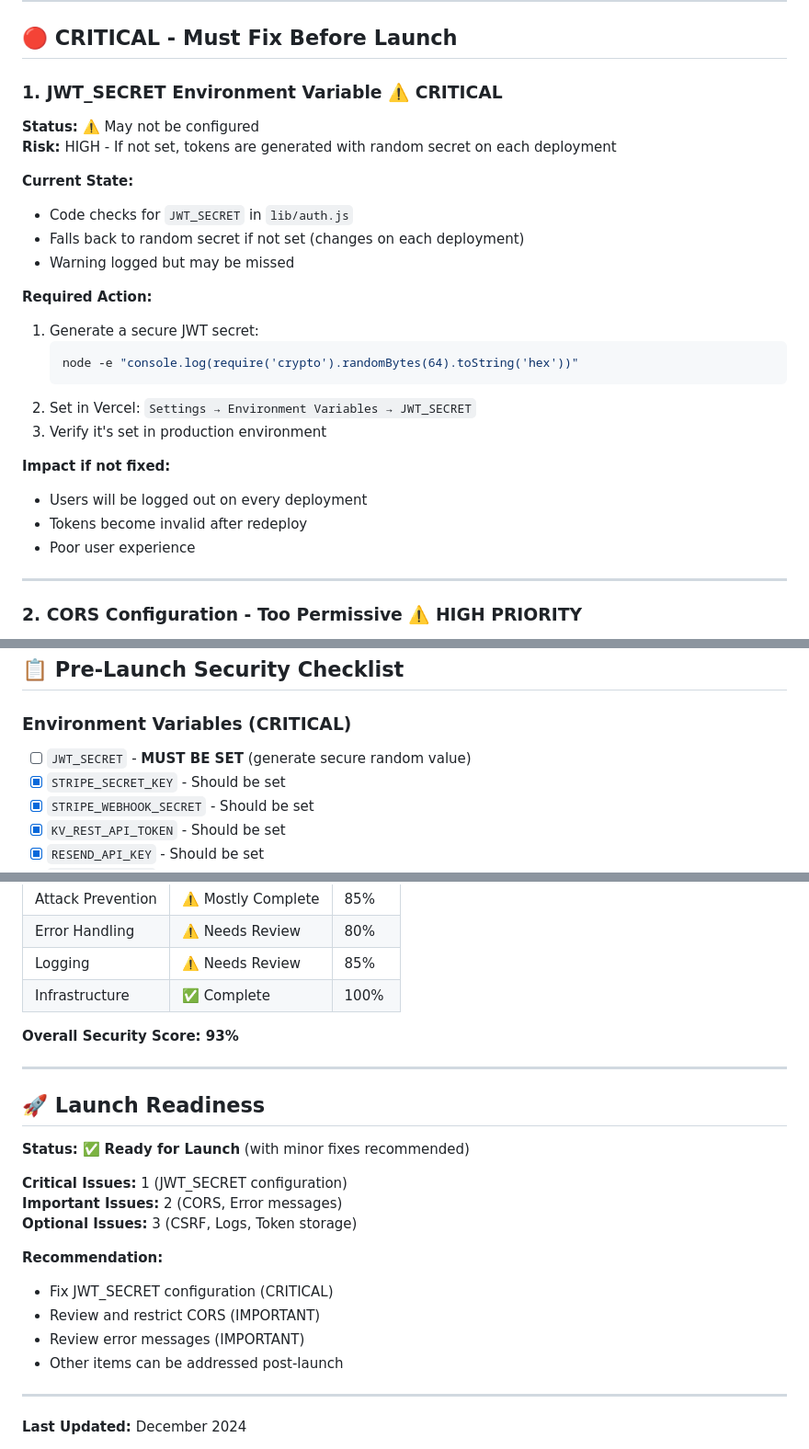
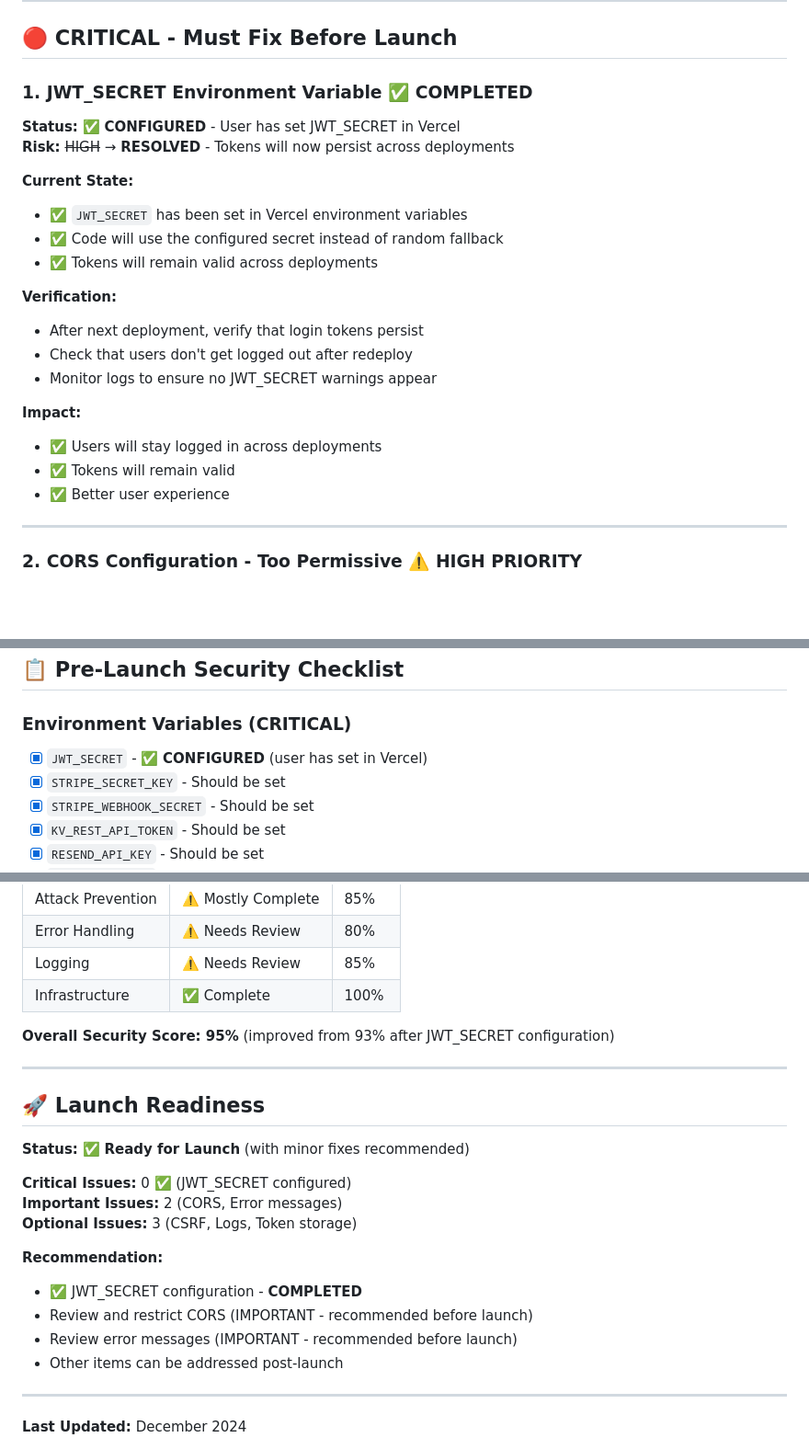
Before and after one commit to PedroSousa008/sandro-sandri, a Markdown page: SECURITY-AUDIT-REMAINING.md, 3 parts joined by grey strips. Shown at 92% size. GitHub-like rendering; blank space fills up the shorter version.

Commit message:
Update: JWT_SECRET environment variable configured - critical issue resolved

````diff
--- a/SECURITY-AUDIT-REMAINING.md
+++ b/SECURITY-AUDIT-REMAINING.md
@@ -23,27 +23,24 @@
 
 ## 🔴 CRITICAL - Must Fix Before Launch
 
-### 1. **JWT_SECRET Environment Variable** ⚠️ CRITICAL
-**Status:** ⚠️ May not be configured
-**Risk:** HIGH - If not set, tokens are generated with random secret on each deployment
+### 1. **JWT_SECRET Environment Variable** ✅ COMPLETED
+**Status:** ✅ **CONFIGURED** - User has set JWT_SECRET in Vercel
+**Risk:** ~~HIGH~~ → **RESOLVED** - Tokens will now persist across deployments
 
 **Current State:**
-- Code checks for `JWT_SECRET` in `lib/auth.js`
-- Falls back to random secret if not set (changes on each deployment)
-- Warning logged but may be missed
+- ✅ `JWT_SECRET` has been set in Vercel environment variables
+- ✅ Code will use the configured secret instead of random fallback
+- ✅ Tokens will remain valid across deployments
 
-**Required Action:**
-1. Generate a secure JWT secret:
-   ```bash
-   node -e "console.log(require('crypto').randomBytes(64).toString('hex'))"
-   ```
-2. Set in Vercel: `Settings → Environment Variables → JWT_SECRET`
-3. Verify it's set in production environment
+**Verification:**
+- After next deployment, verify that login tokens persist
+- Check that users don't get logged out after redeploy
+- Monitor logs to ensure no JWT_SECRET warnings appear
 
-**Impact if not fixed:**
-- Users will be logged out on every deployment
-- Tokens become invalid after redeploy
-- Poor user experience
+**Impact:**
+- ✅ Users will stay logged in across deployments
+- ✅ Tokens will remain valid
+- ✅ Better user experience
 
 ---
 
@@ -196,7 +193,7 @@
 ## 📋 Pre-Launch Security Checklist
 
 ### Environment Variables (CRITICAL)
-- [ ] `JWT_SECRET` - **MUST BE SET** (generate secure random value)
+- [x] `JWT_SECRET` - ✅ **CONFIGURED** (user has set in Vercel)
 - [x] `STRIPE_SECRET_KEY` - Should be set
 - [x] `STRIPE_WEBHOOK_SECRET` - Should be set
 - [x] `KV_REST_API_TOKEN` - Should be set
@@ -286,7 +283,7 @@
 | Logging | ⚠️ Needs Review | 85% |
 | Infrastructure | ✅ Complete | 100% |
 
-**Overall Security Score: 93%**
+**Overall Security Score: 95%** (improved from 93% after JWT_SECRET configuration)
 
 ---
 
@@ -294,14 +291,14 @@
 
 **Status:** ✅ **Ready for Launch** (with minor fixes recommended)
 
-**Critical Issues:** 1 (JWT_SECRET configuration)
+**Critical Issues:** 0 ✅ (JWT_SECRET configured)
 **Important Issues:** 2 (CORS, Error messages)
 **Optional Issues:** 3 (CSRF, Logs, Token storage)
 
 **Recommendation:**
-- Fix JWT_SECRET configuration (CRITICAL)
-- Review and restrict CORS (IMPORTANT)
-- Review error messages (IMPORTANT)
+- ✅ JWT_SECRET configuration - **COMPLETED**
+- Review and restrict CORS (IMPORTANT - recommended before launch)
+- Review error messages (IMPORTANT - recommended before launch)
 - Other items can be addressed post-launch
 
 ---
````
Also changed, not shown: other parts of SECURITY-AUDIT-REMAINING.md (+1 -1 lines).
